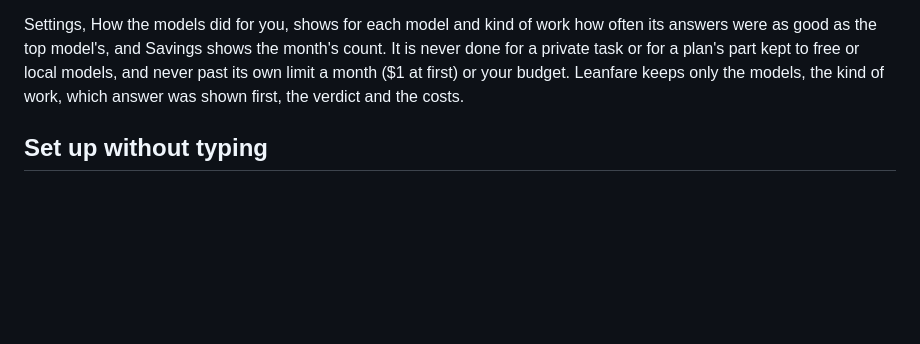
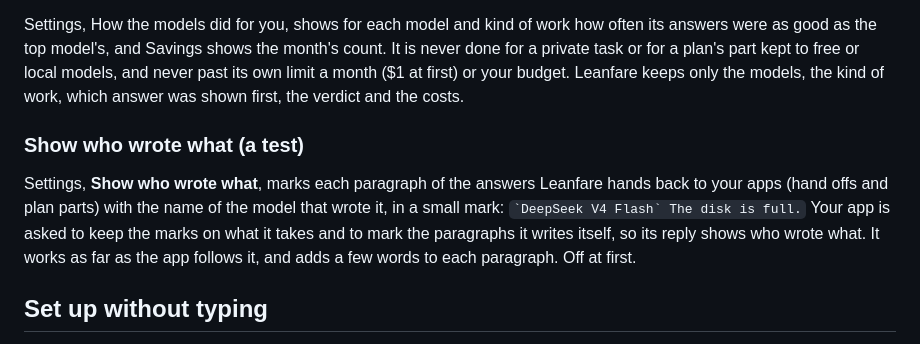
Before and after one commit to pouriaetab/leanfare, a Markdown page: docs/GUIDE.md, the part around the change. GitHub-like rendering; blank space fills up the shorter version.

Commit message:
Describe it in the guide

```diff
--- a/docs/GUIDE.md
+++ b/docs/GUIDE.md
@@ -178,6 +178,10 @@ Now and then (1 in 10 hand offs at first; Settings, **Side by side**: off, 1 in
 
 Settings, How the models did for you, shows for each model and kind of work how often its answers were as good as the top model's, and Savings shows the month's count. It is never done for a private task or for a plan's part kept to free or local models, and never past its own limit a month ($1 at first) or your budget. Leanfare keeps only the models, the kind of work, which answer was shown first, the verdict and the costs.
 
+### Show who wrote what (a test)
+
+Settings, **Show who wrote what**, marks each paragraph of the answers Leanfare hands back to your apps (hand offs and plan parts) with the name of the model that wrote it, in a small mark: `` `DeepSeek V4 Flash` The disk is full. `` Your app is asked to keep the marks on what it takes and to mark the paragraphs it writes itself, so its reply shows who wrote what. It works as far as the app follows it, and adds a few words to each paragraph. Off at first.
+
 ## Set up without typing
 
 - **Paste any key.** One box in Settings takes a key from any provider: Leanfare tells by its shape whose it is (patterns from gitleaks), tests it with that provider and saves it. A key it cannot place offers to add its provider.
```
